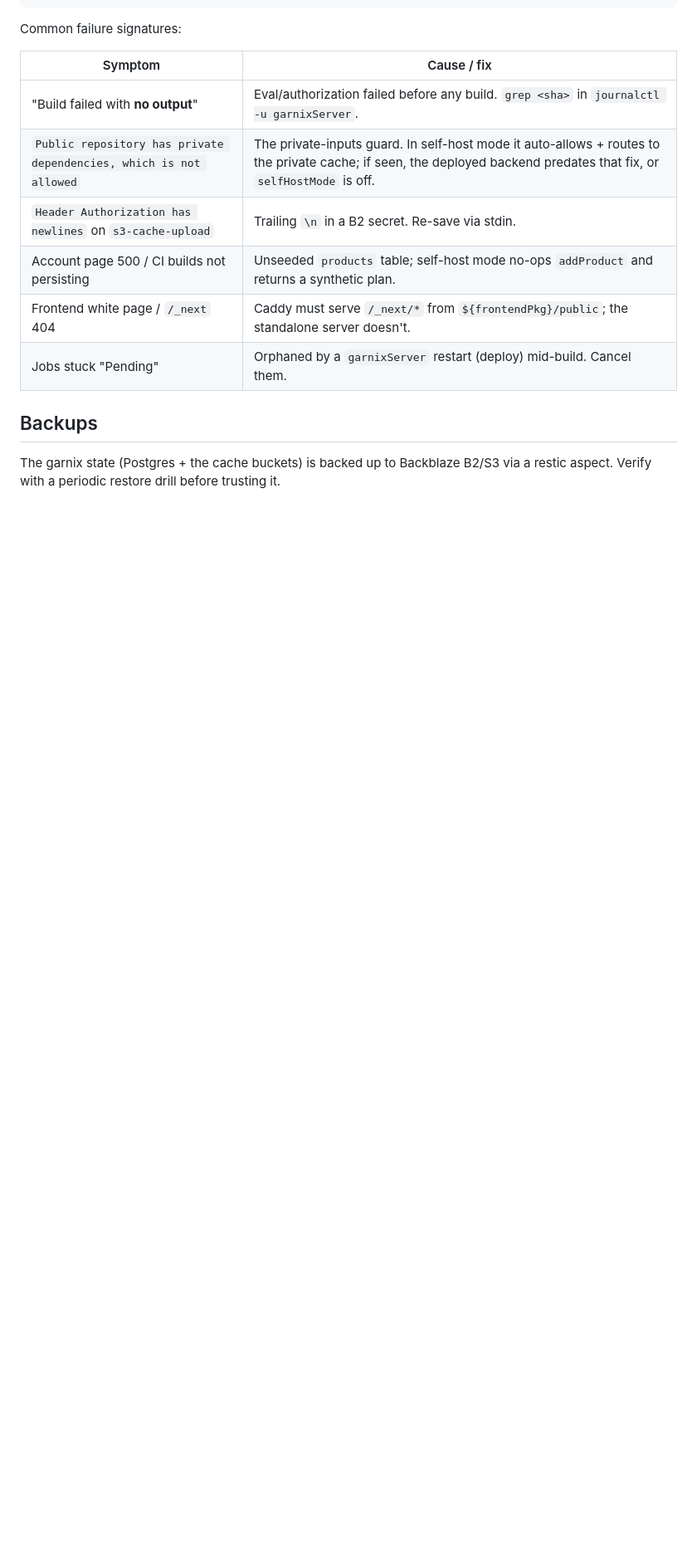
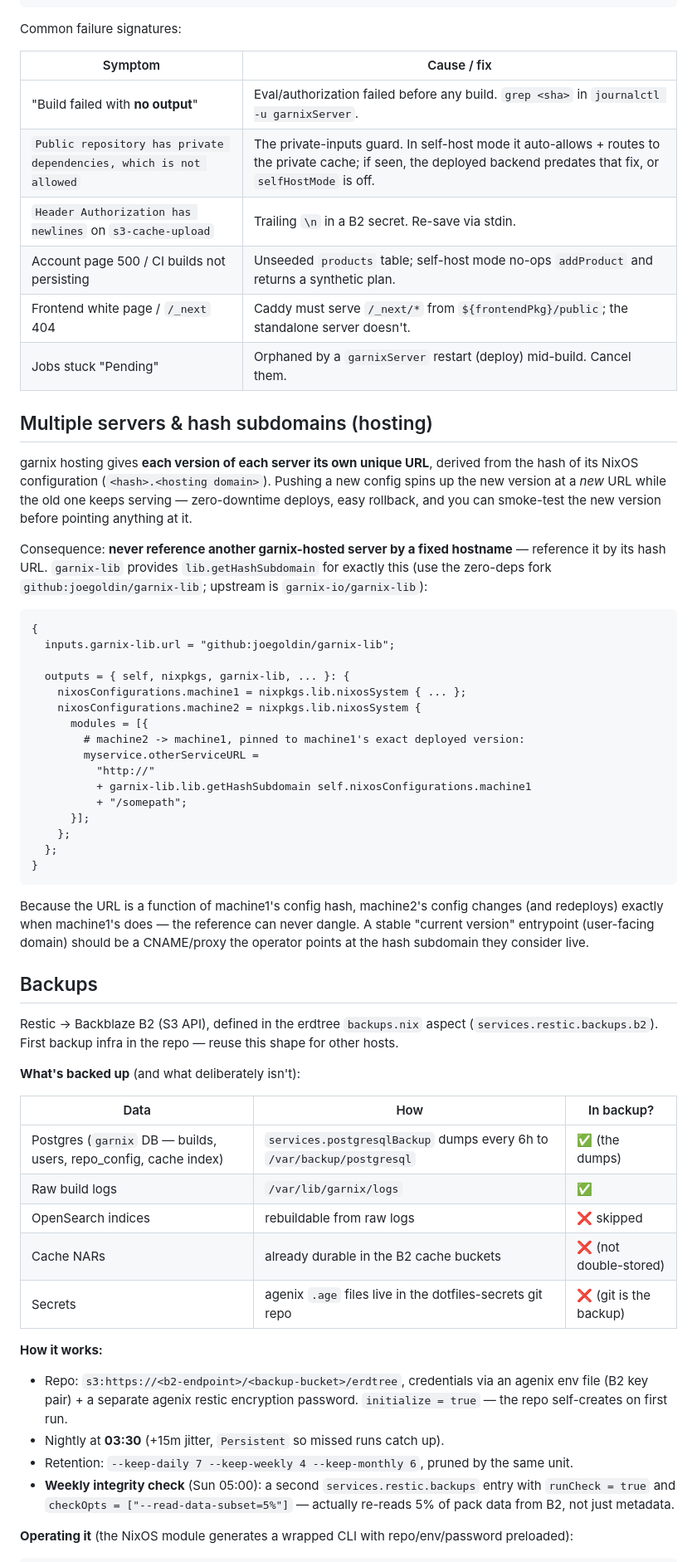
Before and after one commit to joegoldin/agent-skills, a Markdown page: skills/using-garnix-ci/SKILL.md, the part around one of its changes. Shown at 83% size. Rendered like a GitHub page; blank space fills up the shorter version.

Commit message:
docs(using-garnix-ci): document backups (restic->B2, drill-verified) + hash-subdomain multi-server hosting
- Backups: what's covered/skipped, schedule/retention, weekly read-data check,
  restic-b2 wrapper ops, restore drill (zstd dumps) verified against a live
  restore from B2.
- Hosting: per-config-hash unique URLs, zero-downtime consequences, and
  garnix-lib getHashSubdomain for server-to-server references.

````diff
--- a/skills/using-garnix-ci/SKILL.md
+++ b/skills/using-garnix-ci/SKILL.md
@@ -214,7 +214,71 @@ Common failure signatures:
 | Frontend white page / `/_next` 404 | Caddy must serve `/_next/*` from `${frontendPkg}/public`; the standalone server doesn't. |
 | Jobs stuck "Pending" | Orphaned by a `garnixServer` restart (deploy) mid-build. Cancel them. |
 
+## Multiple servers & hash subdomains (hosting)
+
+garnix hosting gives **each version of each server its own unique URL**, derived
+from the hash of its NixOS configuration (`<hash>.<hosting domain>`). Pushing a
+new config spins up the new version at a *new* URL while the old one keeps
+serving — zero-downtime deploys, easy rollback, and you can smoke-test the new
+version before pointing anything at it.
+
+Consequence: **never reference another garnix-hosted server by a fixed
+hostname** — reference it by its hash URL. `garnix-lib` provides
+`lib.getHashSubdomain` for exactly this (use the zero-deps fork
+`github:joegoldin/garnix-lib`; upstream is `garnix-io/garnix-lib`):
+
+```nix
+{
+  inputs.garnix-lib.url = "github:joegoldin/garnix-lib";
+
+  outputs = { self, nixpkgs, garnix-lib, ... }: {
+    nixosConfigurations.machine1 = nixpkgs.lib.nixosSystem { ... };
+    nixosConfigurations.machine2 = nixpkgs.lib.nixosSystem {
+      modules = [{
+        # machine2 -> machine1, pinned to machine1's exact deployed version:
+        myservice.otherServiceURL =
+          "http://"
+          + garnix-lib.lib.getHashSubdomain self.nixosConfigurations.machine1
+          + "/somepath";
+      }];
+    };
+  };
+}
+```
+
+Because the URL is a function of machine1's config hash, machine2's config
+changes (and redeploys) exactly when machine1's does — the reference can never
+dangle. A stable "current version" entrypoint (user-facing domain) should be a
+CNAME/proxy the operator points at the hash subdomain they consider live.
+
 ## Backups
 
-The garnix state (Postgres + the cache buckets) is backed up to Backblaze B2/S3
-via a restic aspect. Verify with a periodic restore drill before trusting it.
+Restic → Backblaze B2 (S3 API), defined in the erdtree `backups.nix` aspect
+(`services.restic.backups.b2`). First backup infra in the repo — reuse this
+shape for other hosts.
+
+**What's backed up** (and what deliberately isn't):
+
+| Data | How | In backup? |
+|---|---|---|
+| Postgres (`garnix` DB — builds, users, repo_config, cache index) | `services.postgresqlBackup` dumps every 6h to `/var/backup/postgresql` | ✅ (the dumps) |
+| Raw build logs | `/var/lib/garnix/logs` | ✅ |
+| OpenSearch indices | rebuildable from raw logs | ❌ skipped |
+| Cache NARs | already durable in the B2 cache buckets | ❌ (not double-stored) |
+| Secrets | agenix `.age` files live in the dotfiles-secrets git repo | ❌ (git is the backup) |
+
+**How it works:**
+
+- Repo: `s3:https://<b2-endpoint>/<backup-bucket>/erdtree`, credentials via an
+  agenix env file (B2 key pair) + a separate agenix restic encryption password.
+  `initialize = true` — the repo self-creates on first run.
+- Nightly at **03:30** (+15m jitter, `Persistent` so missed runs catch up).
+- Retention: `--keep-daily 7 --keep-weekly 4 --keep-monthly 6`, pruned by the
+  same unit.
+- **Weekly integrity check** (Sun 05:00): a second `services.restic.backups`
+  entry with `runCheck = true` and `checkOpts = ["--read-data-subset=5%"]` —
+  actually re-reads 5% of pack data from B2, not just metadata.
+
+**Operating it** (the NixOS module generates a wrapped CLI with repo/env/password
+preloaded):
+
````
Also changed, not shown: other parts of skills/using-garnix-ci/SKILL.md (+13 -0 lines).
